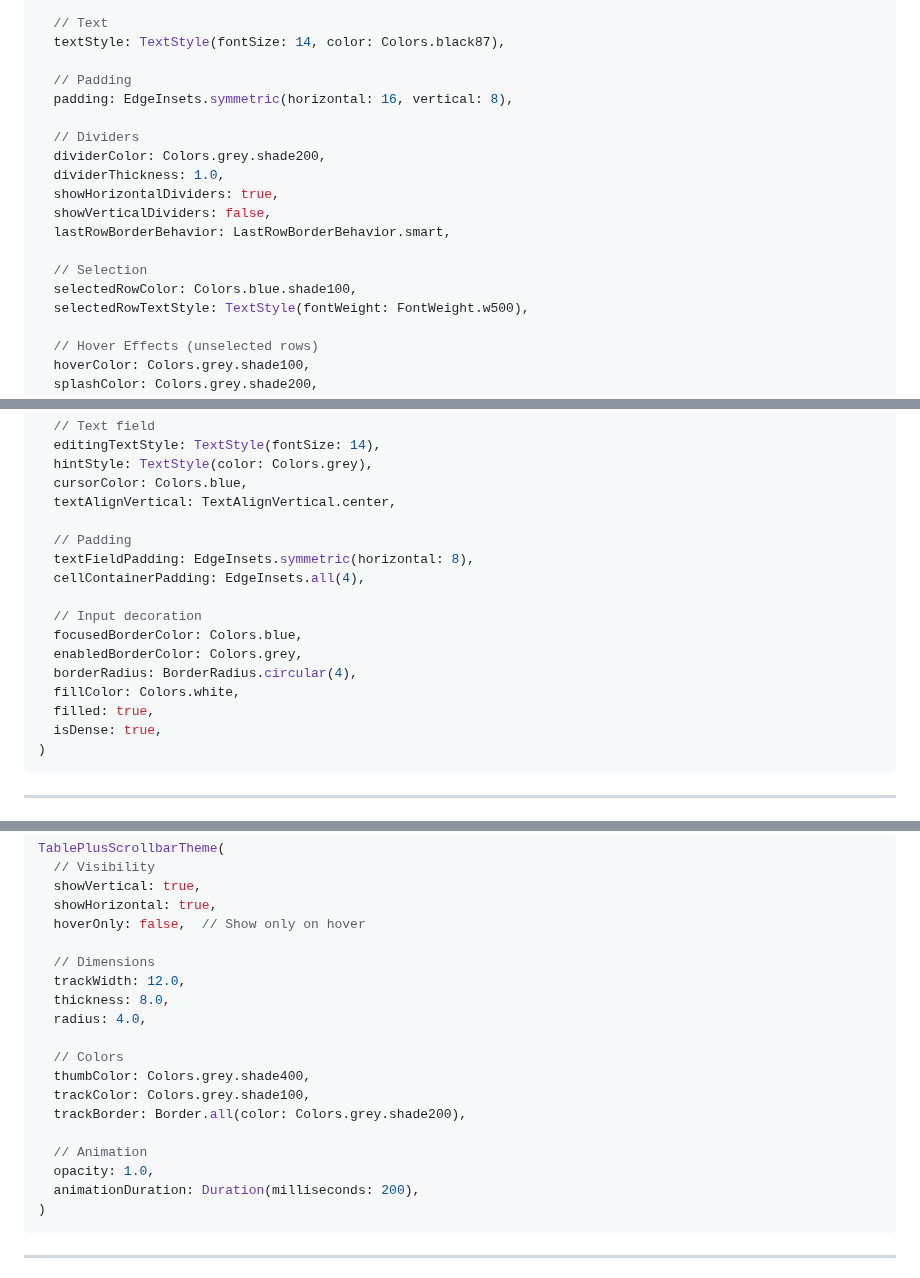
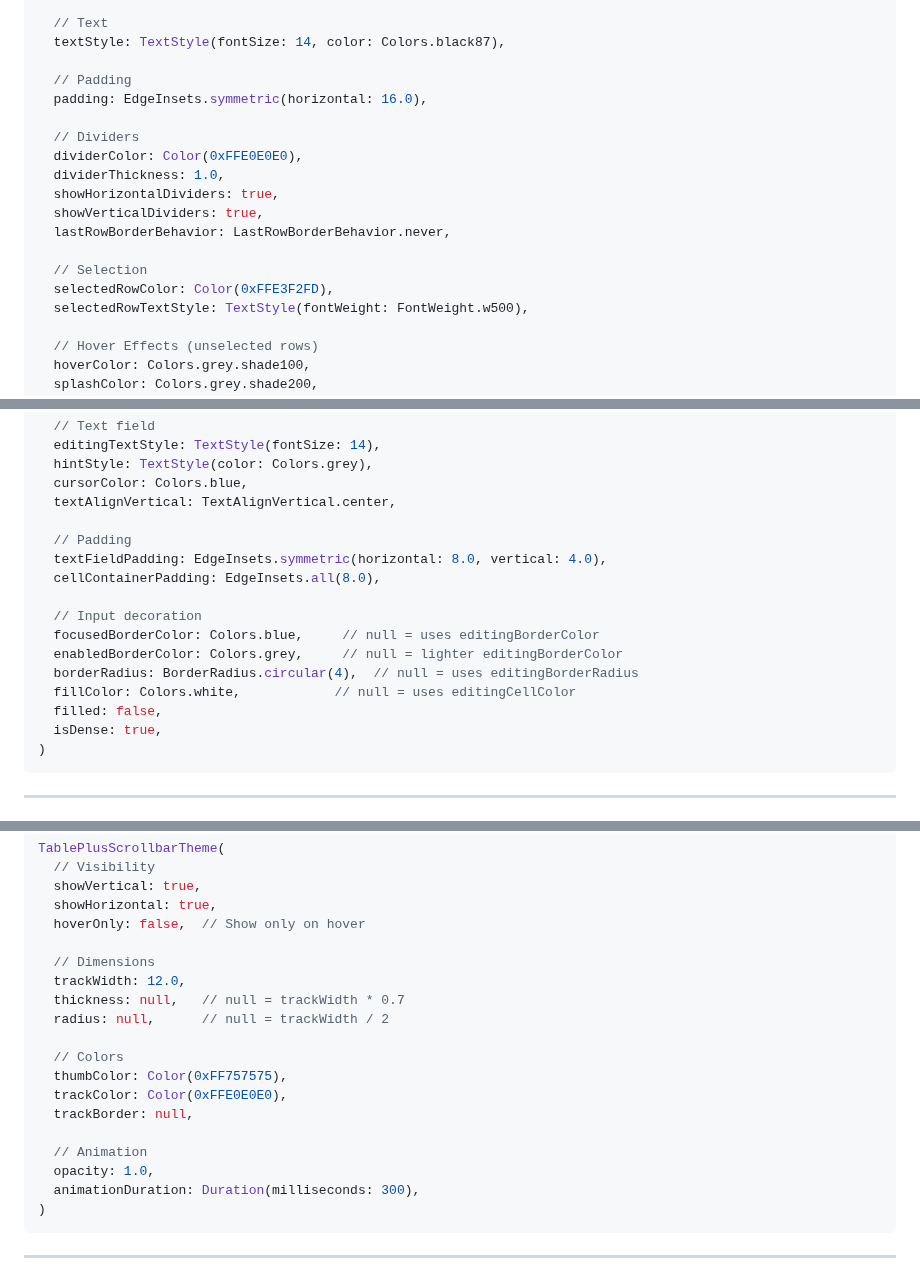
Before and after one commit to kihyun1998/flutter_table_plus, a Markdown page: docs/THEMING.md, 3 parts joined by grey strips. GitHub-like rendering.

````diff
--- a/docs/THEMING.md
+++ b/docs/THEMING.md
@@ -94,17 +137,17 @@ TablePlusBodyTheme(
   textStyle: TextStyle(fontSize: 14, color: Colors.black87),
 
   // Padding
-  padding: EdgeInsets.symmetric(horizontal: 16, vertical: 8),
+  padding: EdgeInsets.symmetric(horizontal: 16.0),
 
   // Dividers
-  dividerColor: Colors.grey.shade200,
+  dividerColor: Color(0xFFE0E0E0),
   dividerThickness: 1.0,
   showHorizontalDividers: true,
-  showVerticalDividers: false,
-  lastRowBorderBehavior: LastRowBorderBehavior.smart,
+  showVerticalDividers: true,
+  lastRowBorderBehavior: LastRowBorderBehavior.never,
 
   // Selection
-  selectedRowColor: Colors.blue.shade100,
+  selectedRowColor: Color(0xFFE3F2FD),
   selectedRowTextStyle: TextStyle(fontWeight: FontWeight.w500),
 
   // Hover Effects (unselected rows)
@@ -213,15 +265,15 @@ TablePlusEditableTheme(
   textAlignVertical: TextAlignVertical.center,
 
   // Padding
-  textFieldPadding: EdgeInsets.symmetric(horizontal: 8),
-  cellContainerPadding: EdgeInsets.all(4),
+  textFieldPadding: EdgeInsets.symmetric(horizontal: 8.0, vertical: 4.0),
+  cellContainerPadding: EdgeInsets.all(8.0),
 
   // Input decoration
-  focusedBorderColor: Colors.blue,
-  enabledBorderColor: Colors.grey,
-  borderRadius: BorderRadius.circular(4),
-  fillColor: Colors.white,
-  filled: true,
+  focusedBorderColor: Colors.blue,     // null = uses editingBorderColor
+  enabledBorderColor: Colors.grey,     // null = lighter editingBorderColor
+  borderRadius: BorderRadius.circular(4),  // null = uses editingBorderRadius
+  fillColor: Colors.white,            // null = uses editingCellColor
+  filled: false,
   isDense: true,
 )
 ```
@@ -241,17 +293,17 @@ TablePlusScrollbarTheme(
 
   // Dimensions
   trackWidth: 12.0,
-  thickness: 8.0,
-  radius: 4.0,
+  thickness: null,   // null = trackWidth * 0.7
+  radius: null,      // null = trackWidth / 2
 
   // Colors
-  thumbColor: Colors.grey.shade400,
-  trackColor: Colors.grey.shade100,
-  trackBorder: Border.all(color: Colors.grey.shade200),
+  thumbColor: Color(0xFF757575),
+  trackColor: Color(0xFFE0E0E0),
+  trackBorder: null,
 
   // Animation
   opacity: 1.0,
-  animationDuration: Duration(milliseconds: 200),
+  animationDuration: Duration(milliseconds: 300),
 )
 ```
 
````
Also changed, not shown: other parts of docs/THEMING.md (+82 -29 lines), docs/FEATURES.md (+85 -4 lines), docs/MIGRATION.md (+12 -0 lines).
